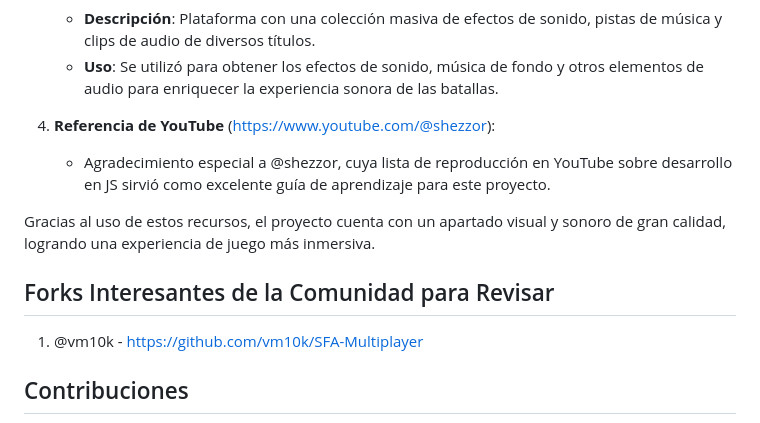
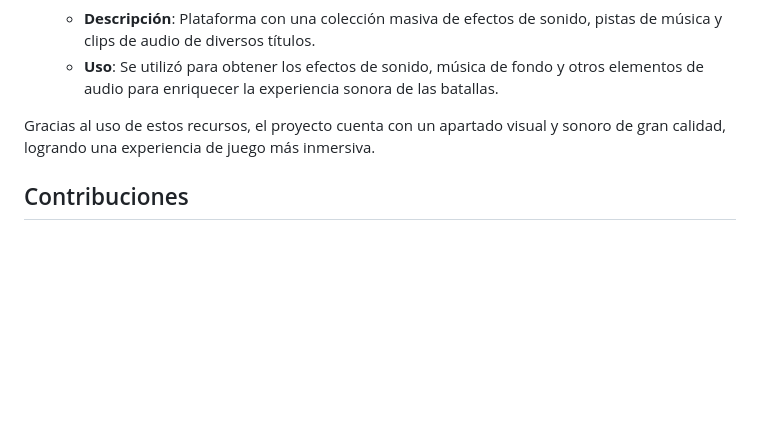
Before and after one commit to ProfeMoishe/SF, a Markdown page: README.md, the part around the change. Rendered like a GitHub page; blank space fills up the shorter version.

```diff
--- a/README.md
+++ b/README.md
@@ -305,13 +305,11 @@ Durante la creación del juego se utilizaron los siguientes sitios web y herrami
    - **Descripción**: Plataforma con una colección masiva de efectos de sonido, pistas de música y clips de audio de diversos títulos.
    - **Uso**: Se utilizó para obtener los efectos de sonido, música de fondo y otros elementos de audio para enriquecer la experiencia sonora de las batallas.
 
-4. **Referencia de YouTube** (https://www.youtube.com/@shezzor):
-   - Agradecimiento especial a @shezzor, cuya lista de reproducción en YouTube sobre desarrollo en JS sirvió como excelente guía de aprendizaje para este proyecto.
+
 
 Gracias al uso de estos recursos, el proyecto cuenta con un apartado visual y sonoro de gran calidad, logrando una experiencia de juego más inmersiva.
 
-## Forks Interesantes de la Comunidad para Revisar
-1. @vm10k - https://github.com/vm10k/SFA-Multiplayer
+
 
 ## Contribuciones
 
```
